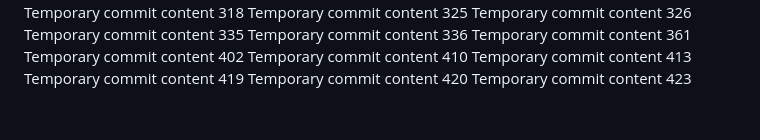
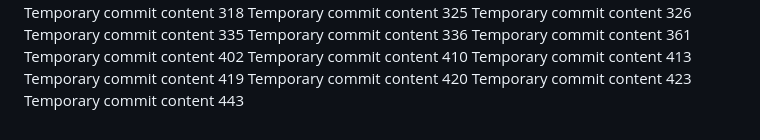
Before and after one commit to andreapozzan/WorkFlowX, a Markdown page: report.md, the part around the change. GitHub-like rendering.

Commit message:
Updated project documentation

```diff
--- a/report.md
+++ b/report.md
@@ -136,3 +136,4 @@ Temporary commit content 413
 Temporary commit content 419
 Temporary commit content 420
 Temporary commit content 423
+Temporary commit content 443
```
